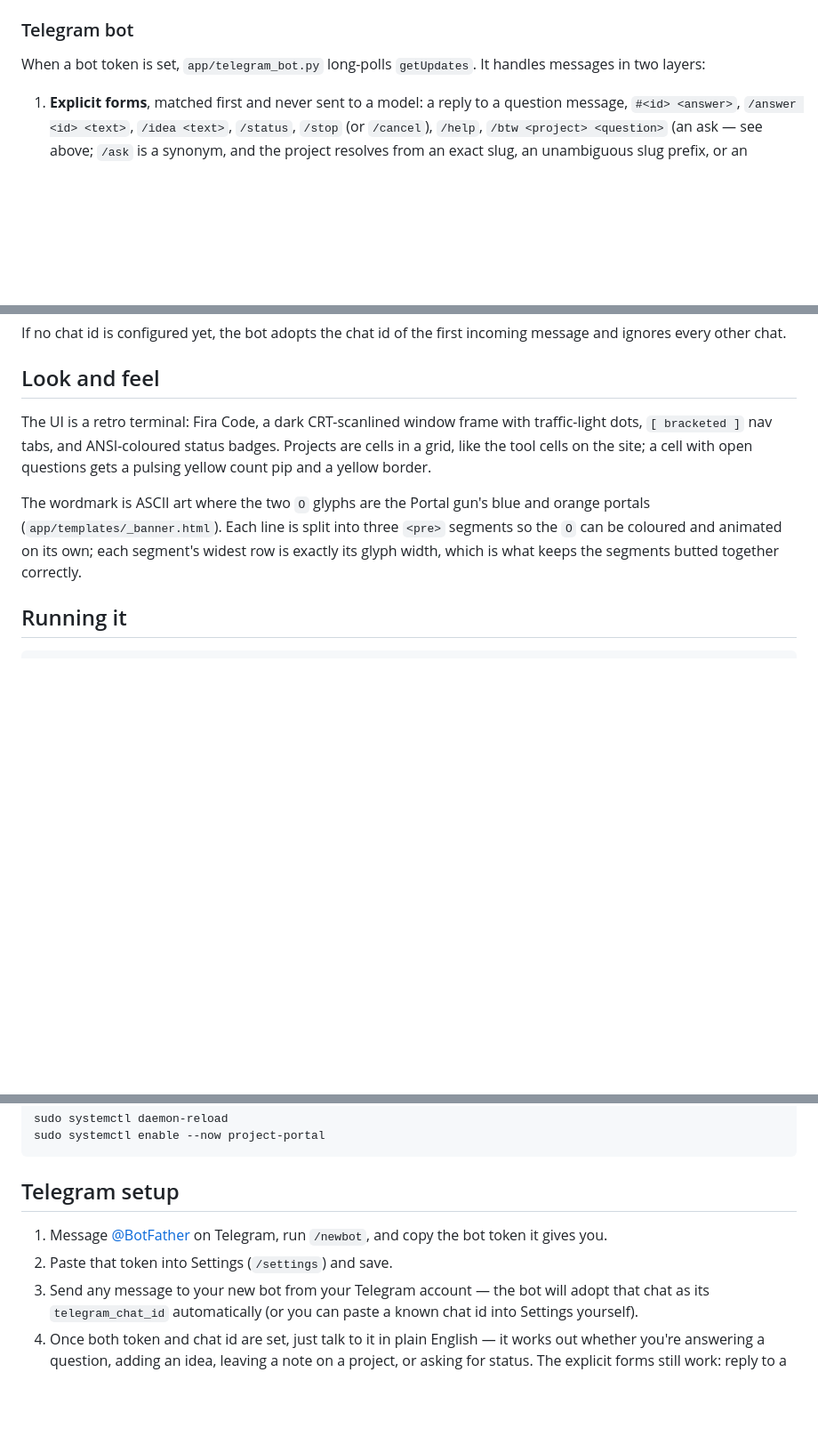
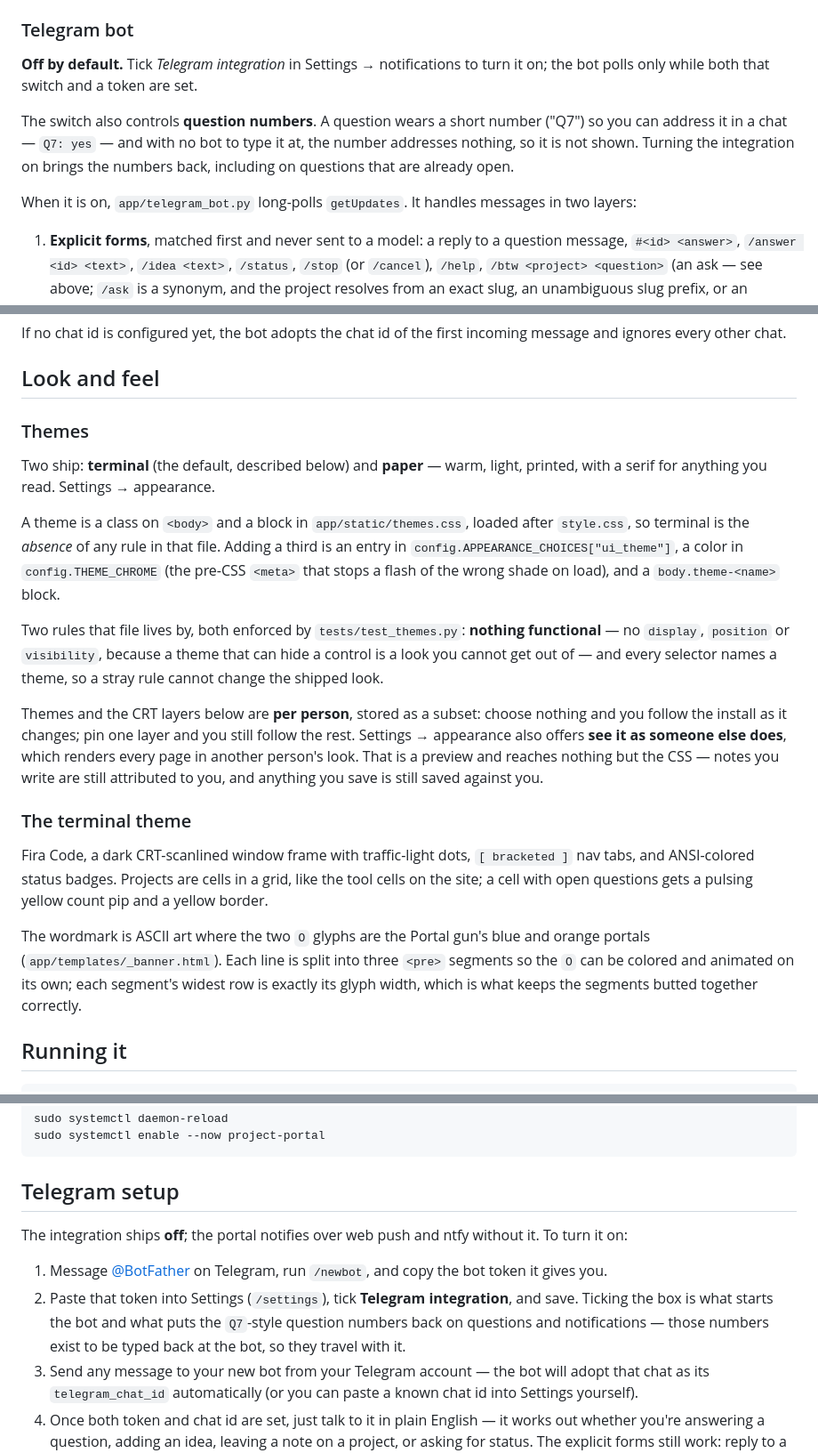
Before and after one commit to WesYarber/Project-Portal, a Markdown page: README.md, 3 parts joined by grey strips. Shown at 89% size. GitHub-like rendering; blank space fills up the shorter version.

Commit message:
Update from upstream

```diff
--- a/README.md
+++ b/README.md
@@ -368,8 +368,16 @@ run something. One ask at a time per project. The model is Settings > agent >
 
 ### Telegram bot
 
-When a bot token is set, `app/telegram_bot.py` long-polls `getUpdates`. It
-handles messages in two layers:
+**Off by default.** Tick *Telegram integration* in Settings → notifications to
+turn it on; the bot polls only while both that switch and a token are set.
+
+The switch also controls **question numbers**. A question wears a short number
+("Q7") so you can address it in a chat — `Q7: yes` — and with no bot to type it
+at, the number addresses nothing, so it is not shown. Turning the integration
+on brings the numbers back, including on questions that are already open.
+
+When it is on, `app/telegram_bot.py` long-polls `getUpdates`. It handles
+messages in two layers:
 
 1. **Explicit forms**, matched first and never sent to a model: a reply to a
    question message, `#<id> <answer>`, `/answer <id> <text>`, `/idea <text>`,
@@ -416,15 +424,39 @@ incoming message and ignores every other chat.
 
 ## Look and feel
 
-The UI is a retro terminal: Fira
-Code, a dark CRT-scanlined window frame with traffic-light dots, `[ bracketed ]`
-nav tabs, and ANSI-coloured status badges. Projects are cells in a grid, like
+### Themes
+
+Two ship: **terminal** (the default, described below) and **paper** — warm,
+light, printed, with a serif for anything you read. Settings → appearance.
+
+A theme is a class on `<body>` and a block in `app/static/themes.css`, loaded
+after `style.css`, so terminal is the *absence* of any rule in that file.
+Adding a third is an entry in `config.APPEARANCE_CHOICES["ui_theme"]`, a
+color in `config.THEME_CHROME` (the pre-CSS `<meta>` that stops a flash of
+the wrong shade on load), and a `body.theme-<name>` block.
+
+Two rules that file lives by, both enforced by `tests/test_themes.py`:
+**nothing functional** — no `display`, `position` or `visibility`, because a
+theme that can hide a control is a look you cannot get out of — and every
+selector names a theme, so a stray rule cannot change the shipped look.
+
+Themes and the CRT layers below are **per person**, stored as a subset: choose
+nothing and you follow the install as it changes; pin one layer and you still
+follow the rest. Settings → appearance also offers **see it as someone else
+does**, which renders every page in another person's look. That is a preview
+and reaches nothing but the CSS — notes you write are still attributed to you,
+and anything you save is still saved against you.
+
+### The terminal theme
+
+Fira Code, a dark CRT-scanlined window frame with traffic-light dots,
+`[ bracketed ]` nav tabs, and ANSI-colored status badges. Projects are cells in a grid, like
 the tool cells on the site; a cell with open questions gets a pulsing yellow
 count pip and a yellow border.
 
 The wordmark is ASCII art where the two `O` glyphs are the Portal gun's blue and
 orange portals (`app/templates/_banner.html`). Each line is split into three
-`<pre>` segments so the `O` can be coloured and animated on its own; each
+`<pre>` segments so the `O` can be colored and animated on its own; each
 segment's widest row is exactly its glyph width, which is what keeps the
 segments butted together correctly.
 
@@ -476,9 +508,15 @@ sudo systemctl enable --now project-portal
 
 ## Telegram setup
 
+The integration ships **off**; the portal notifies over web push and ntfy
+without it. To turn it on:
+
 1. Message [@BotFather](https://t.me/BotFather) on Telegram, run `/newbot`,
    and copy the bot token it gives you.
-2. Paste that token into Settings (`/settings`) and save.
+2. Paste that token into Settings (`/settings`), tick **Telegram
+   integration**, and save. Ticking the box is what starts the bot and what
+   puts the `Q7`-style question numbers back on questions and notifications —
+   those numbers exist to be typed back at the bot, so they travel with it.
 3. Send any message to your new bot from your Telegram account — the bot
    will adopt that chat as its `telegram_chat_id` automatically (or you can
    paste a known chat id into Settings yourself).
```
Also changed, not shown: other parts of README.md (+2 -2 lines).
